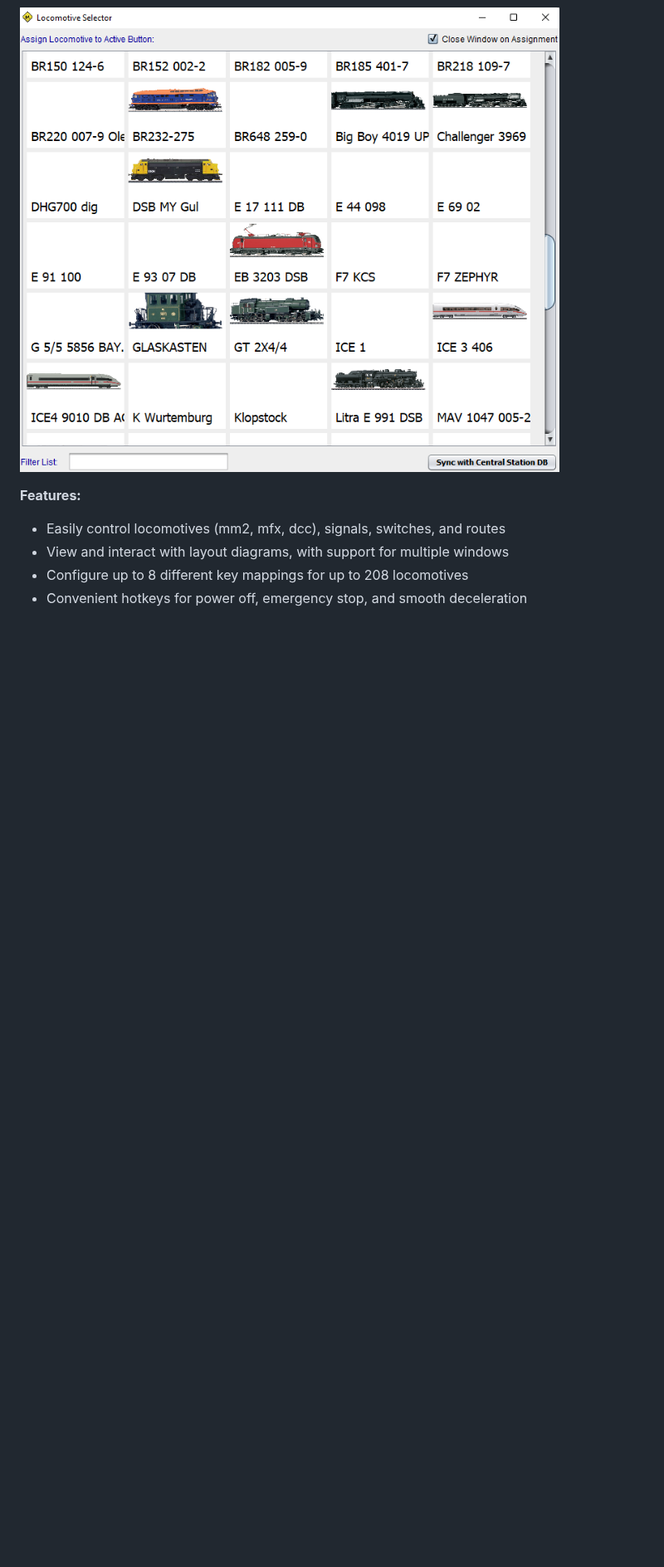
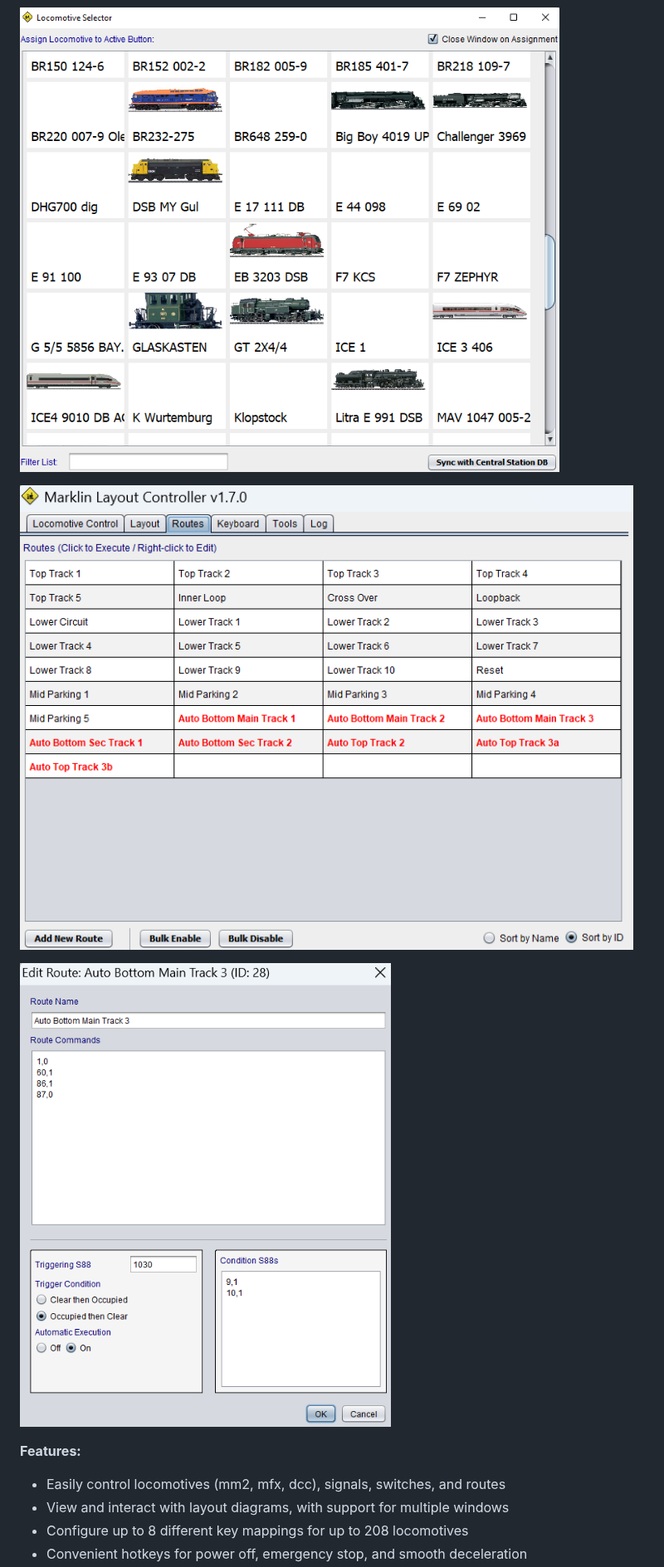
Before and after one commit to bob123456678/TrainControl, a Markdown page: Readme.md, the part around one of its changes. Shown at 83% size. GitHub-like rendering; pictures changed too: assets/routes2.png (added), assets/routes3.png (added); blank space fills up the shorter version.

Commit message:
Arbitrary route conditions

```diff
--- a/Readme.md
+++ b/Readme.md
@@ -21,6 +21,10 @@ downloaded from the CS2/CS3, currently with some layout limitations on the CS3 (
 
 ![UI screenshot: locomotive control](assets/interface6.png?raw=true)
 
+![UI screenshot: keyboard](assets/routes2.png?raw=true)
+
+![UI screenshot: keyboard](assets/routes3.png?raw=true)
+
 **Features:**
 
 * Easily control locomotives (mm2, mfx, dcc), signals, switches, and routes
```
Also changed, not shown: other parts of Readme.md (+4 -4 lines), assets/interface9.png (added), 8 other files.
